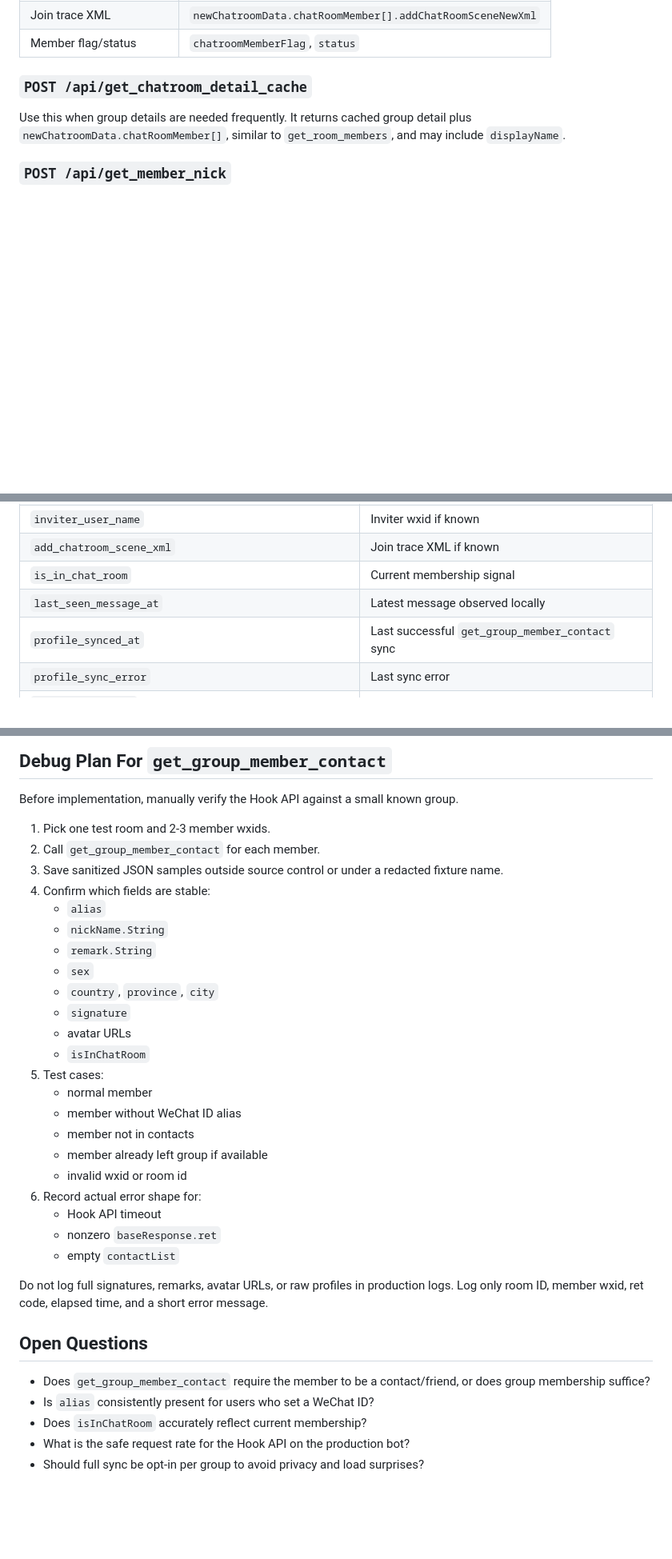
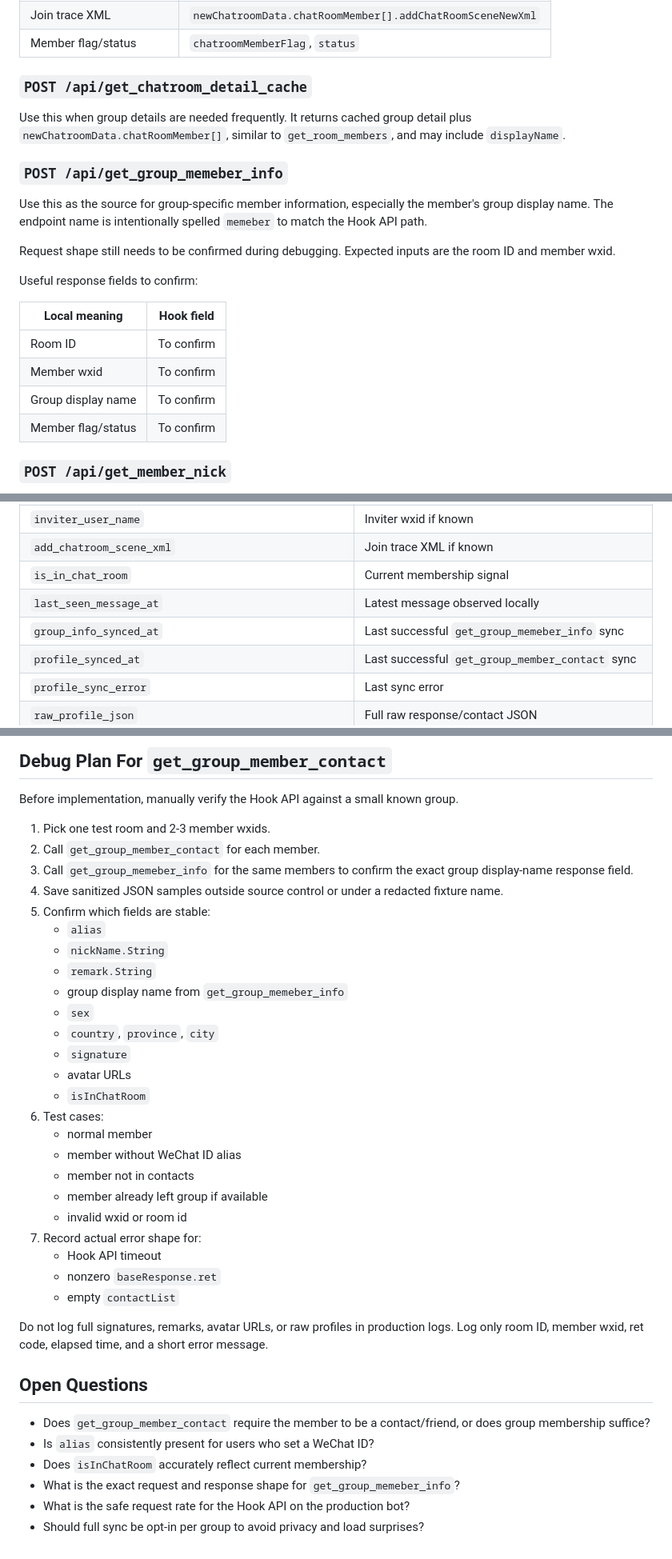
Before and after one commit to ichensw/steam-game-takeover-backend, a Markdown page: docs/wechat_group_member_profile_sync.md, 3 parts joined by grey strips. Shown at 80% size. Drawn GitHub-style; blank space fills up the shorter version.

Commit message:
docs: add WeChat group nickname sync source

```diff
--- a/docs/wechat_group_member_profile_sync.md
+++ b/docs/wechat_group_member_profile_sync.md
@@ -71,6 +71,21 @@ Useful response fields:
 
 Use this when group details are needed frequently. It returns cached group detail plus `newChatroomData.chatRoomMember[]`, similar to `get_room_members`, and may include `displayName`.
 
+### `POST /api/get_group_memeber_info`
+
+Use this as the source for group-specific member information, especially the member's group display name. The endpoint name is intentionally spelled `memeber` to match the Hook API path.
+
+Request shape still needs to be confirmed during debugging. Expected inputs are the room ID and member wxid.
+
+Useful response fields to confirm:
+
+| Local meaning | Hook field |
+| --- | --- |
+| Room ID | To confirm |
+| Member wxid | To confirm |
+| Group display name | To confirm |
+| Member flag/status | To confirm |
+
 ### `POST /api/get_member_nick`
 
 Use this only as a lightweight fallback when full contact data is not needed. It can return nickname, avatar, member flag, inviter, and status, but not the richer contact fields such as `alias`, region, or signature.
@@ -101,6 +116,7 @@ Recommended columns:
 | `add_chatroom_scene_xml` | Join trace XML if known |
 | `is_in_chat_room` | Current membership signal |
 | `last_seen_message_at` | Latest message observed locally |
+| `group_info_synced_at` | Last successful `get_group_memeber_info` sync |
 | `profile_synced_at` | Last successful `get_group_member_contact` sync |
 | `profile_sync_error` | Last sync error |
 | `raw_profile_json` | Full raw response/contact JSON |
@@ -220,23 +239,25 @@ Before implementation, manually verify the Hook API against a small known group.
 
 1. Pick one test room and 2-3 member wxids.
 2. Call `get_group_member_contact` for each member.
-3. Save sanitized JSON samples outside source control or under a redacted fixture name.
-4. Confirm which fields are stable:
+3. Call `get_group_memeber_info` for the same members to confirm the exact group display-name response field.
+4. Save sanitized JSON samples outside source control or under a redacted fixture name.
+5. Confirm which fields are stable:
    - `alias`
    - `nickName.String`
    - `remark.String`
+   - group display name from `get_group_memeber_info`
    - `sex`
    - `country`, `province`, `city`
    - `signature`
    - avatar URLs
    - `isInChatRoom`
-5. Test cases:
+6. Test cases:
    - normal member
    - member without WeChat ID alias
    - member not in contacts
    - member already left group if available
    - invalid wxid or room id
-6. Record actual error shape for:
+7. Record actual error shape for:
    - Hook API timeout
    - nonzero `baseResponse.ret`
    - empty `contactList`
@@ -248,5 +269,6 @@ Do not log full signatures, remarks, avatar URLs, or raw profiles in production
 - Does `get_group_member_contact` require the member to be a contact/friend, or does group membership suffice?
 - Is `alias` consistently present for users who set a WeChat ID?
 - Does `isInChatRoom` accurately reflect current membership?
+- What is the exact request and response shape for `get_group_memeber_info`?
 - What is the safe request rate for the Hook API on the production bot?
 - Should full sync be opt-in per group to avoid privacy and load surprises?
```
Also changed, not shown: other parts of docs/wechat_group_member_profile_sync.md (+7 -4 lines).
